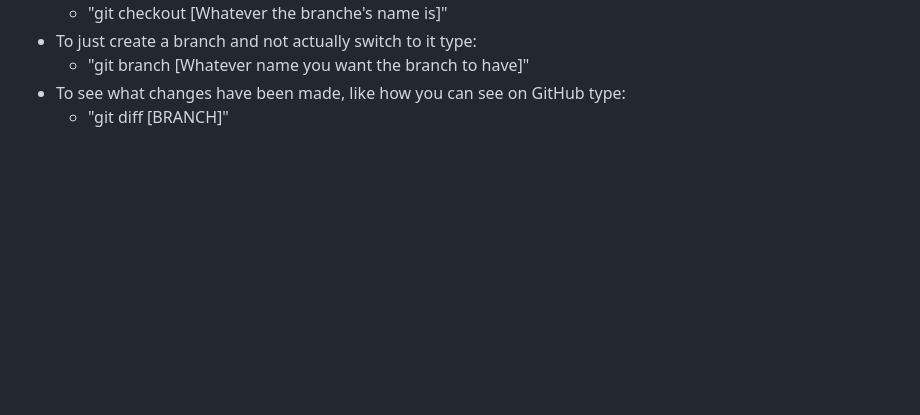
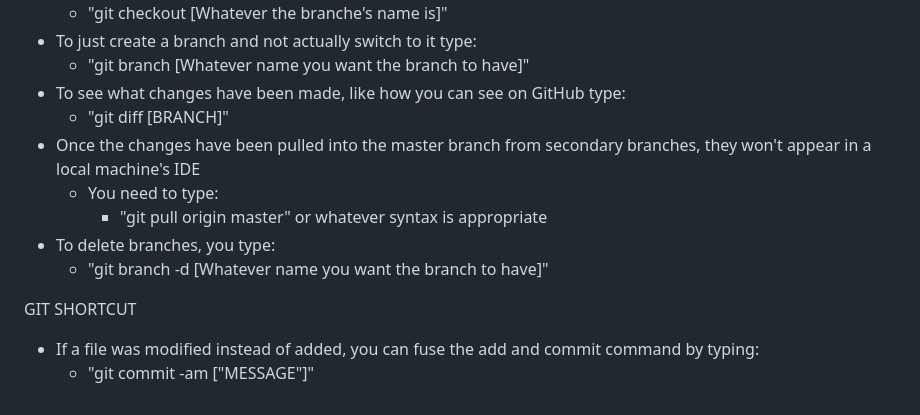
Before and after one commit to eagletJr/first_repository, a Markdown page: README.md, the part around the change. Rendered like a GitHub page; blank space fills up the shorter version.

```diff
--- a/README.md
+++ b/README.md
@@ -58,3 +58,12 @@ git push - After using a "commit" the changes will only be saved locally. To upl
     - "git branch [Whatever name you want the branch to have]"
   - To see what changes have been made, like how you can see on GitHub type:
     - "git diff [BRANCH]"
+  - Once the changes have been pulled into the master branch from secondary branches, they won't appear in a local machine's IDE
+    - You need to type:
+      - "git pull origin master" or whatever syntax is appropriate
+  - To delete branches, you type:
+    - "git branch -d [Whatever name you want the branch to have]"
+
+  GIT SHORTCUT
+   - If a file was modified instead of added, you can fuse the add and commit command by typing:
+     - "git commit -am ["MESSAGE"]"
```
